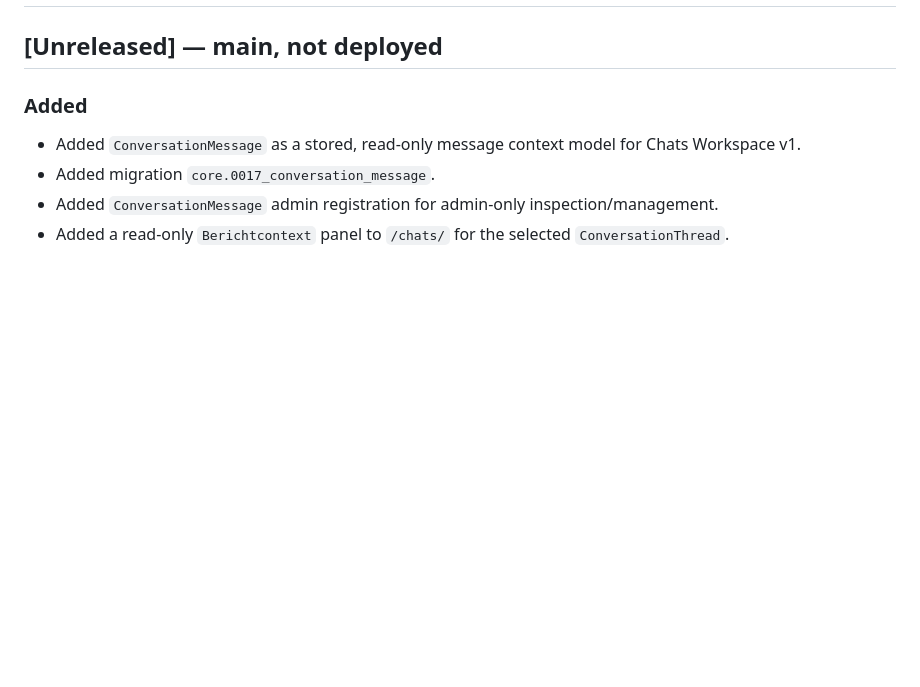
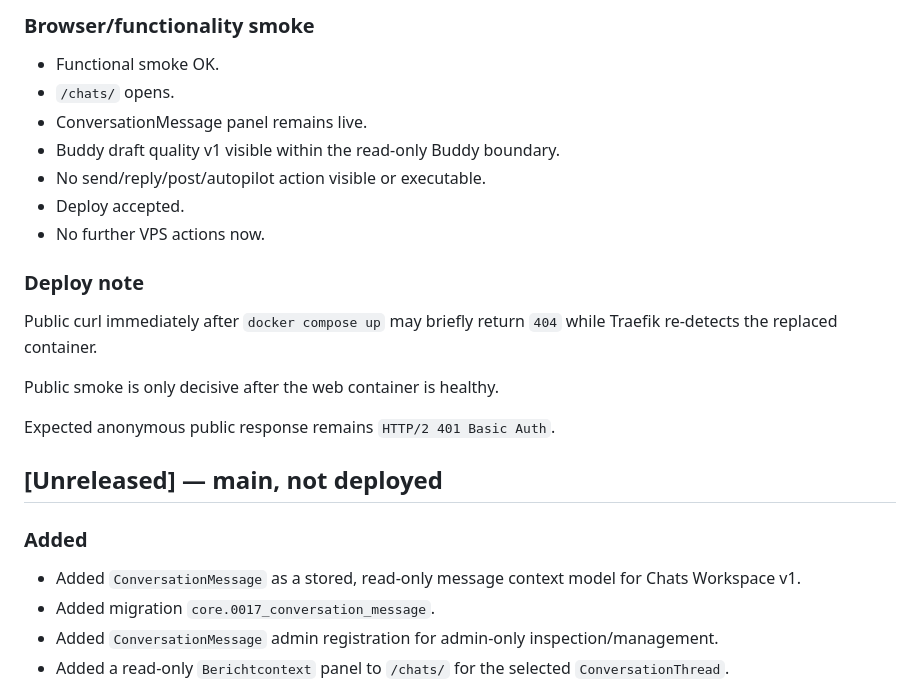
Before and after one commit to Hank-chinasky/marketing-monitor-v2, a Markdown page: CHANGELOG.md, the part around one of its changes. GitHub-like rendering; blank space fills up the shorter version.

Commit message:
docs: record buddy draft quality deploy completion (#71)

```diff
--- a/CHANGELOG.md
+++ b/CHANGELOG.md
@@ -2,3 +70,21 @@
+### Browser/functionality smoke
+
+- Functional smoke OK.
+- `/chats/` opens.
+- ConversationMessage panel remains live.
+- Buddy draft quality v1 visible within the read-only Buddy boundary.
+- No send/reply/post/autopilot action visible or executable.
+- Deploy accepted.
+- No further VPS actions now.
+
+### Deploy note
+
+Public curl immediately after `docker compose up` may briefly return `404` while Traefik re-detects the replaced container.
+
+Public smoke is only decisive after the web container is healthy.
+
+Expected anonymous public response remains `HTTP/2 401 Basic Auth`.
+
 
 ## [Unreleased] — main, not deployed
 
```
Also changed, not shown: other parts of CHANGELOG.md (+68 -0 lines).
